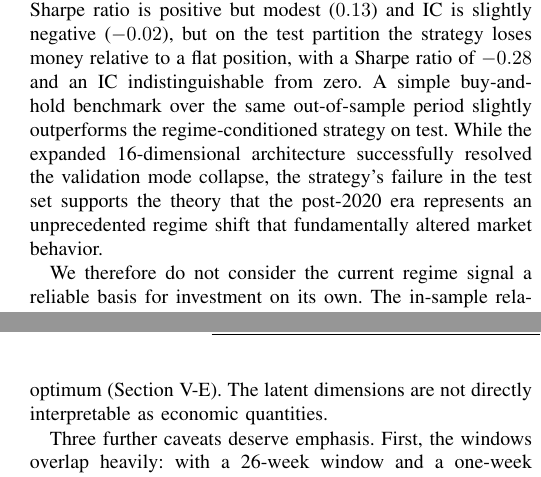
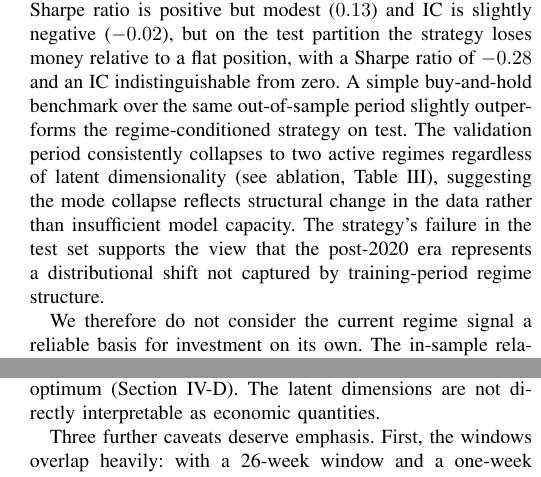
Before and after one commit to hashsignn/Investment-Select-Quant-Tools, a LaTeX paper (Market_Regime_Detection_Using_Autoencoders_and_PCA/main.tex): two parts of the columns of pages 6 and 7 of 8, joined at a grey line, cut so that both start at the same text. Compiled offline with pdfLaTeX.

Commit message:
Fix two factual errors flagged in review
- Remove false claim that 16-dim architecture resolved validation mode
  collapse; ablation shows collapse persists at all latent dimensions
- Fix wrong section cross-reference in Limitations: K=4 justification
  is in sec:clustering (§4.3), not sec:strategy (§5.5)

Co-Authored-By: Claude <noreply@anthropic.com>
Claude-Session: https://claude.ai/code/session_01StP75Q88eRjA7iMeJFAxV1

```diff
--- a/Market_Regime_Detection_Using_Autoencoders_and_PCA/main.tex
+++ b/Market_Regime_Detection_Using_Autoencoders_and_PCA/main.tex
@@ -458,10 +459,11 @@ validation Sharpe ratio is positive but modest ($0.13$) and IC is slightly
 negative ($-0.02$), but on the test partition the strategy loses money relative
 to a flat position, with a Sharpe ratio of $-0.28$ and an IC indistinguishable
 from zero. A simple buy-and-hold benchmark over the same out-of-sample period
-slightly outperforms the regime-conditioned strategy on test. While the expanded
-16-dimensional architecture successfully resolved the validation mode collapse,
-the strategy's failure in the test set supports the theory that the post-2020
-era represents an unprecedented regime shift that fundamentally altered market behavior.
+slightly outperforms the regime-conditioned strategy on test. The validation period consistently collapses to two active regimes regardless of latent
+dimensionality (see ablation, Table~\ref{tab:ablation}), suggesting the mode collapse
+reflects structural change in the data rather than insufficient model capacity.
+The strategy's failure in the test set supports the view that the post-2020
+era represents a distributional shift not captured by training-period regime structure.
 
 We therefore do not consider the current regime signal a reliable basis for
 investment on its own. The in-sample relationship between regime and forward
@@ -574,7 +576,7 @@ sample period and are sensitive to hyperparameter choices, particularly the
 latent dimensionality and the number of clusters. K-Means assumes roughly convex,
 comparably sized clusters, which may not match the true regime geometry, and the
 choice of four clusters is motivated by interpretability rather than by an
-internal cluster-validity optimum (Section~\ref{sec:strategy}). The latent
+internal cluster-validity optimum (Section~\ref{sec:clustering}). The latent
 dimensions are not directly interpretable as economic quantities.
 
 Three further caveats deserve emphasis. First, the windows overlap heavily: with
```
Also changed, not shown: Market_Regime_Detection_Using_Autoencoders_and_PCA/main.tex (1 more changed lines).
